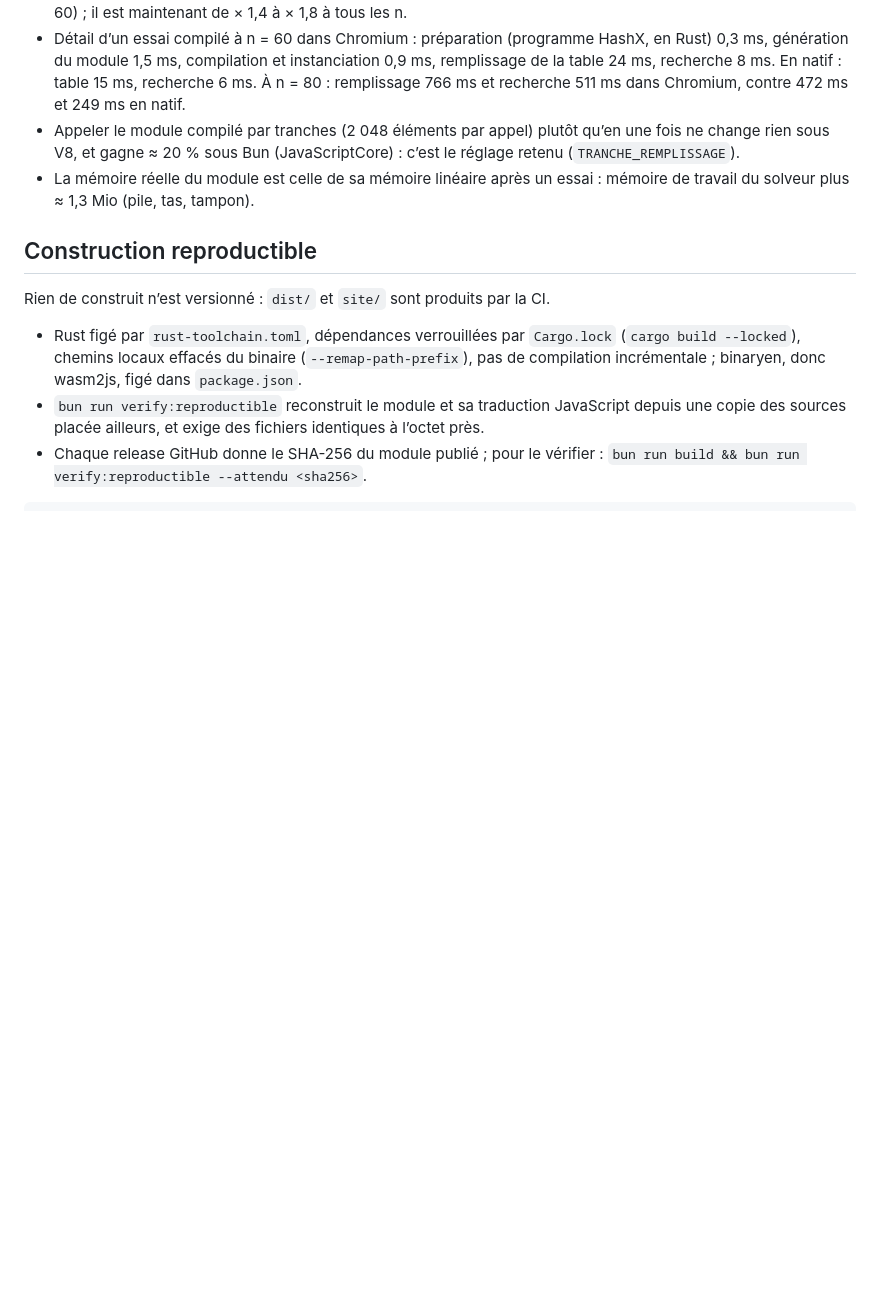
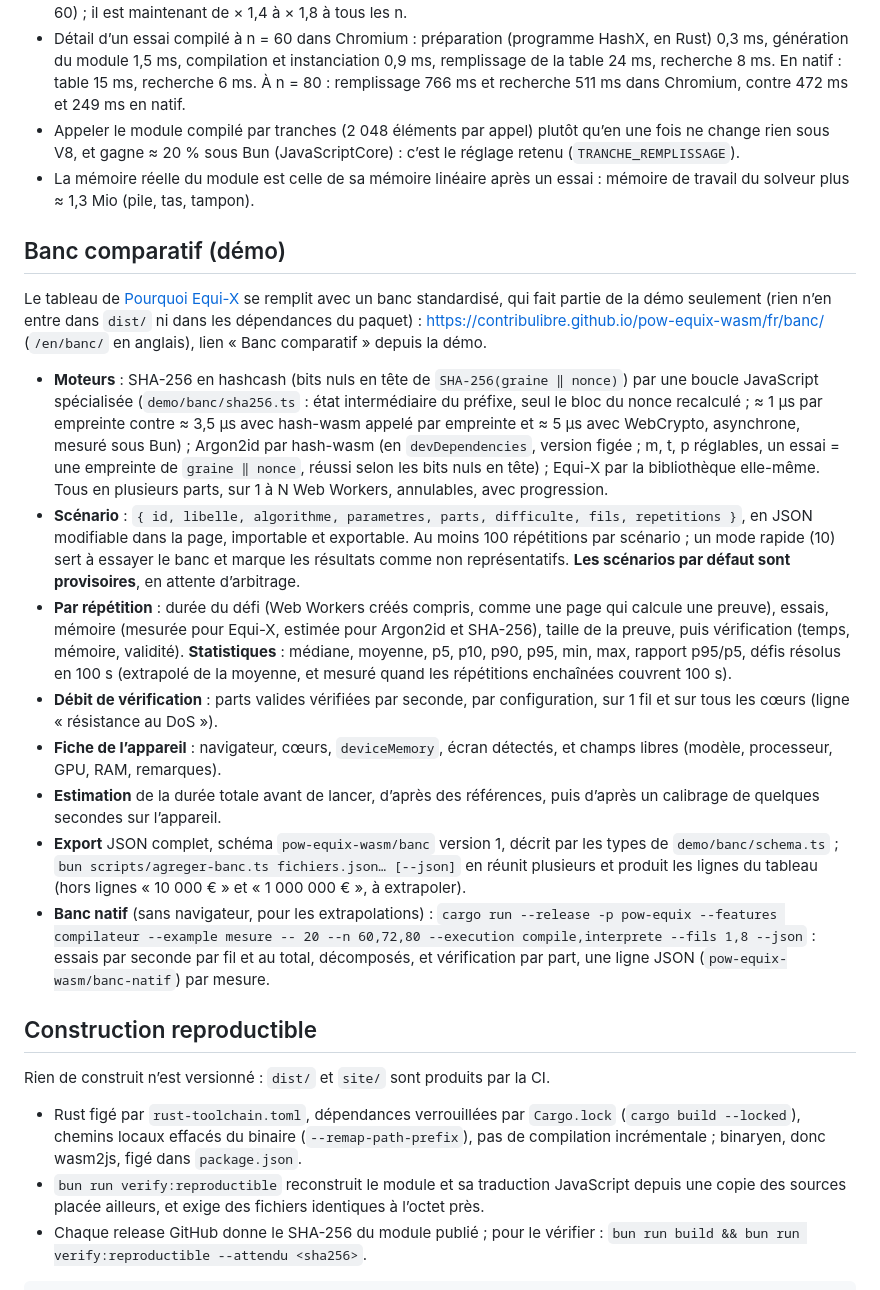
Before and after one commit to ContribuLibre/pow-equix-wasm, a Markdown page: README.md, the part around the change. Rendered like a GitHub page; blank space fills up the shorter version.

Commit message:
Documenter le banc comparatif de la démo
Co-Authored-By: Claude Opus 5 (1M context) <noreply@anthropic.com>

```diff
--- a/README.md
+++ b/README.md
@@ -489,6 +489,49 @@ les reproduisent.
 - La mémoire réelle du module est celle de sa mémoire linéaire après un essai :
   mémoire de travail du solveur plus ≈ 1,3 Mio (pile, tas, tampon).
 
+## Banc comparatif (démo)
+
+Le tableau de [Pourquoi Equi-X](#pourquoi-equi-x) se remplit avec un banc
+standardisé, qui fait partie de la démo seulement (rien n’en entre dans
+`dist/` ni dans les dépendances du paquet) : <https://contribulibre.github.io/pow-equix-wasm/fr/banc/>
+(`/en/banc/` en anglais), lien « Banc comparatif » depuis la démo.
+
+- **Moteurs** : SHA-256 en hashcash (bits nuls en tête de
+  `SHA-256(graine ‖ nonce)`) par une boucle JavaScript spécialisée
+  (`demo/banc/sha256.ts` : état intermédiaire du préfixe, seul le bloc du nonce
+  recalculé ; ≈ 1 µs par empreinte contre ≈ 3,5 µs avec hash-wasm appelé par
+  empreinte et ≈ 5 µs avec WebCrypto, asynchrone, mesuré sous Bun) ;
+  Argon2id par hash-wasm (en `devDependencies`, version figée ; m, t, p
+  réglables, un essai = une empreinte de `graine ‖ nonce`, réussi selon les
+  bits nuls en tête) ; Equi-X par la bibliothèque elle-même. Tous en plusieurs
+  parts, sur 1 à N Web Workers, annulables, avec progression.
+- **Scénario** : `{ id, libelle, algorithme, parametres, parts, difficulte,
+  fils, repetitions }`, en JSON modifiable dans la page, importable et
+  exportable. Au moins 100 répétitions par scénario ; un mode rapide (10)
+  sert à essayer le banc et marque les résultats comme non représentatifs.
+  **Les scénarios par défaut sont provisoires**, en attente d’arbitrage.
+- **Par répétition** : durée du défi (Web Workers créés compris, comme une
+  page qui calcule une preuve), essais, mémoire (mesurée pour Equi-X, estimée
+  pour Argon2id et SHA-256), taille de la preuve, puis vérification (temps,
+  mémoire, validité). **Statistiques** : médiane, moyenne, p5, p10, p90,
+  p95, min, max, rapport p95/p5, défis résolus en 100 s (extrapolé de la
+  moyenne, et mesuré quand les répétitions enchaînées couvrent 100 s).
+- **Débit de vérification** : parts valides vérifiées par seconde, par
+  configuration, sur 1 fil et sur tous les cœurs (ligne « résistance au DoS »).
+- **Fiche de l’appareil** : navigateur, cœurs, `deviceMemory`, écran détectés,
+  et champs libres (modèle, processeur, GPU, RAM, remarques).
+- **Estimation** de la durée totale avant de lancer, d’après des références,
+  puis d’après un calibrage de quelques secondes sur l’appareil.
+- **Export** JSON complet, schéma `pow-equix-wasm/banc` version 1, décrit par
+  les types de `demo/banc/schema.ts` ; `bun scripts/agreger-banc.ts
+  fichiers.json… [--json]` en réunit plusieurs et produit les lignes du
+  tableau (hors lignes « 10 000 € » et « 1 000 000 € », à extrapoler).
+- **Banc natif** (sans navigateur, pour les extrapolations) :
+  `cargo run --release -p pow-equix --features compilateur --example mesure --
+  20 --n 60,72,80 --execution compile,interprete --fils 1,8 --json` : essais
+  par seconde par fil et au total, décomposés, et vérification par part, une
+  ligne JSON (`pow-equix-wasm/banc-natif`) par mesure.
+
 ## Construction reproductible
 
 Rien de construit n’est versionné : `dist/` et `site/` sont produits par la CI.
```
